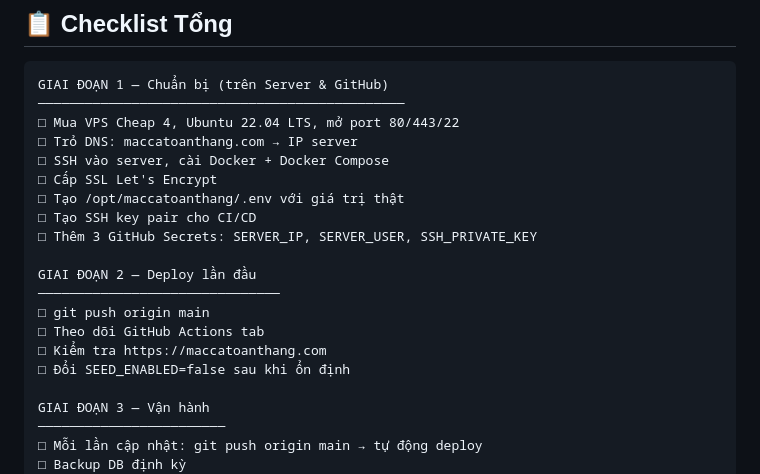
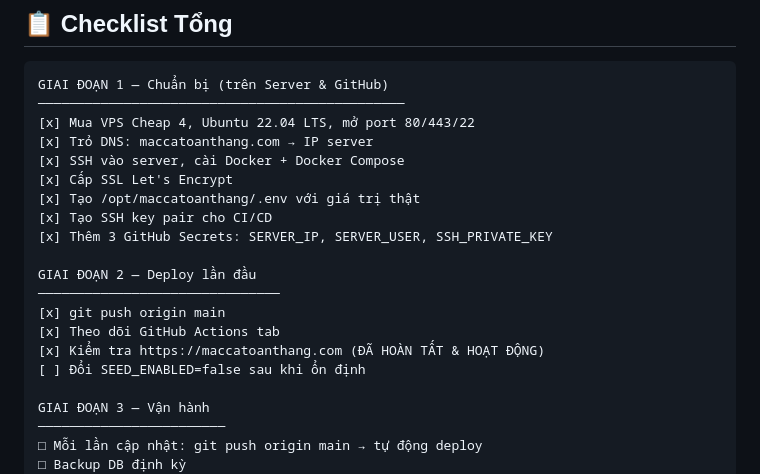
Before and after one commit to dth251/DA1---MACCATOANTHANG, a Markdown page: DEPLOY.md, the part around the change. Rendered like a GitHub page.

Commit message:
docs: update deployment checklist to reflect live production status

````diff
--- a/DEPLOY.md
+++ b/DEPLOY.md
@@ -287,20 +287,20 @@ crontab -e
 ```
 GIAI ĐOẠN 1 — Chuẩn bị (trên Server & GitHub)
 ───────────────────────────────────────────────
-□ Mua VPS Cheap 4, Ubuntu 22.04 LTS, mở port 80/443/22
-□ Trỏ DNS: maccatoanthang.com → IP server
-□ SSH vào server, cài Docker + Docker Compose
-□ Cấp SSL Let's Encrypt
-□ Tạo /opt/maccatoanthang/.env với giá trị thật
-□ Tạo SSH key pair cho CI/CD
-□ Thêm 3 GitHub Secrets: SERVER_IP, SERVER_USER, SSH_PRIVATE_KEY
+[x] Mua VPS Cheap 4, Ubuntu 22.04 LTS, mở port 80/443/22
+[x] Trỏ DNS: maccatoanthang.com → IP server
+[x] SSH vào server, cài Docker + Docker Compose
+[x] Cấp SSL Let's Encrypt
+[x] Tạo /opt/maccatoanthang/.env với giá trị thật
+[x] Tạo SSH key pair cho CI/CD
+[x] Thêm 3 GitHub Secrets: SERVER_IP, SERVER_USER, SSH_PRIVATE_KEY
 
 GIAI ĐOẠN 2 — Deploy lần đầu
 ───────────────────────────────
-□ git push origin main
-□ Theo dõi GitHub Actions tab
-□ Kiểm tra https://maccatoanthang.com
-□ Đổi SEED_ENABLED=false sau khi ổn định
+[x] git push origin main
+[x] Theo dõi GitHub Actions tab
+[x] Kiểm tra https://maccatoanthang.com (ĐÃ HOÀN TẤT & HOẠT ĐỘNG)
+[ ] Đổi SEED_ENABLED=false sau khi ổn định
 
 GIAI ĐOẠN 3 — Vận hành
 ────────────────────────
````
